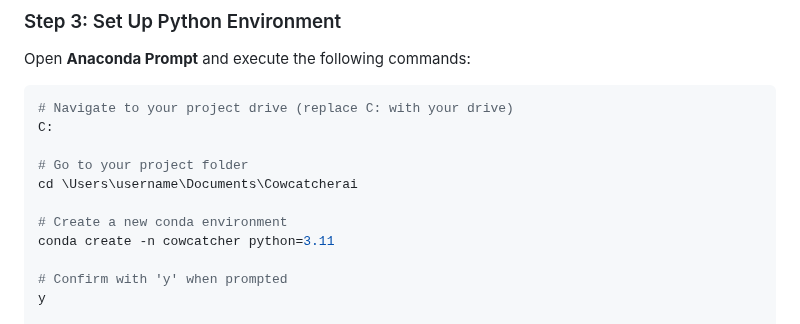
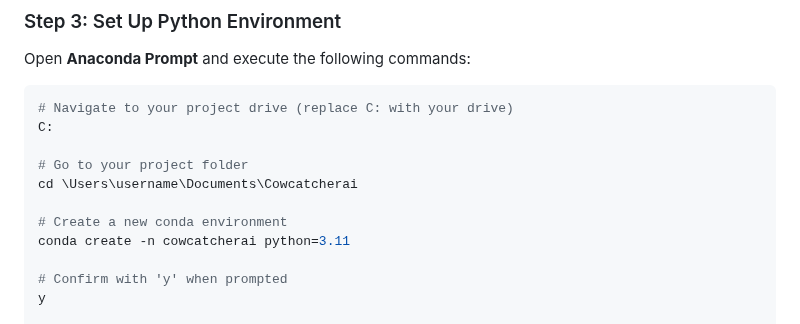
Before and after one commit to CowCatcherAI/CowCatcherAI, a Markdown page: README.md, the part around the change. Rendered like a GitHub page.

Commit message:
Update README.md
Little change cowcatcher python-3.11 to cowcatcherai better consistency

```diff
--- a/README.md
+++ b/README.md
@@ -58,7 +58,7 @@ C:
 cd \Users\username\Documents\Cowcatcherai
 
 # Create a new conda environment
-conda create -n cowcatcher python=3.11
+conda create -n cowcatcherai python=3.11
 
 # Confirm with 'y' when prompted
 y
```
